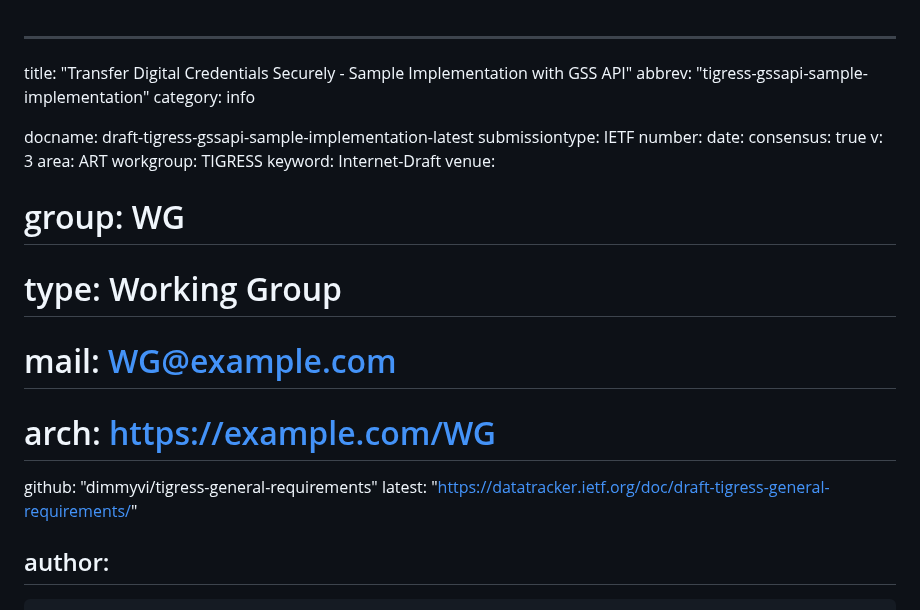
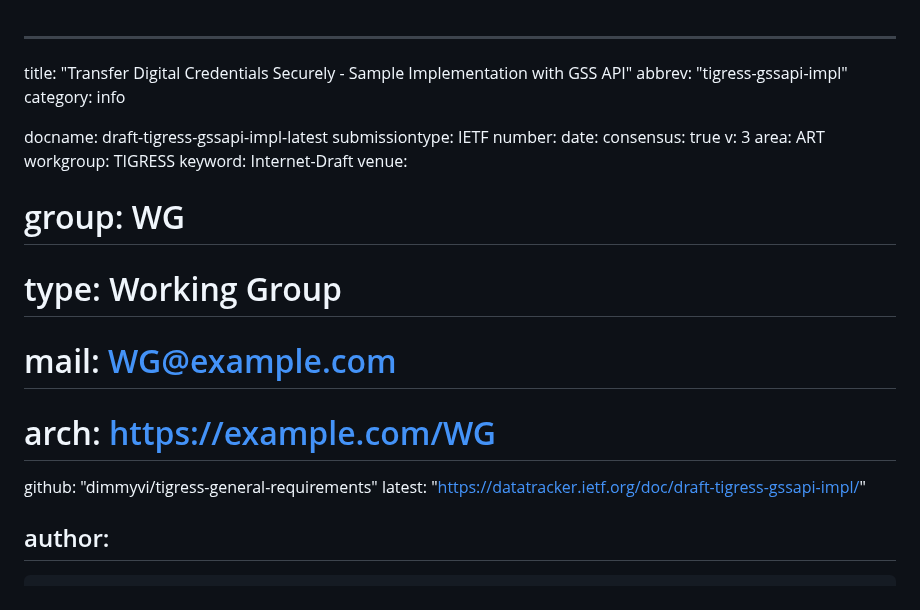
Before and after one commit to dimmyvi/tigress-general-requirements, a Markdown page: draft-tigress-gssapi-impl.md, the part around the change. GitHub-like rendering.

```diff
--- a/draft-tigress-gssapi-sample-implementation.md
+++ b/draft-tigress-gssapi-impl.md
@@ -1,9 +1,9 @@
 ---
 title: "Transfer Digital Credentials Securely - Sample Implementation with GSS API"
-abbrev: "tigress-gssapi-sample-implementation"
+abbrev: "tigress-gssapi-impl"
 category: info
 
-docname: draft-tigress-gssapi-sample-implementation-latest
+docname: draft-tigress-gssapi-impl-latest
 submissiontype: IETF
 number:
 date:
@@ -18,7 +18,7 @@ venue:
 #  mail: WG@example.com
 #  arch: https://example.com/WG
   github: "dimmyvi/tigress-general-requirements"
-  latest: "https://datatracker.ietf.org/doc/draft-tigress-general-requirements/"
+  latest: "https://datatracker.ietf.org/doc/draft-tigress-gssapi-impl/"
 
 author:
  -
```
